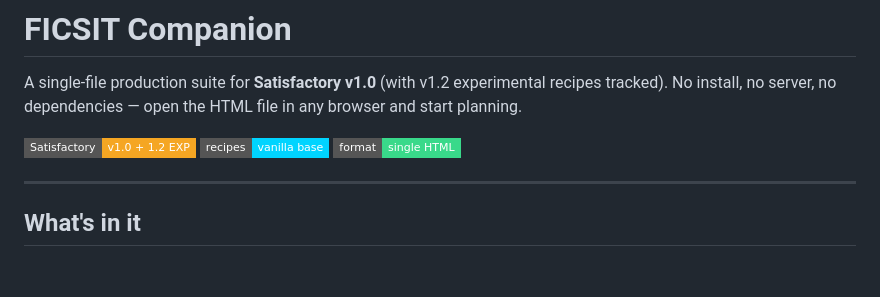
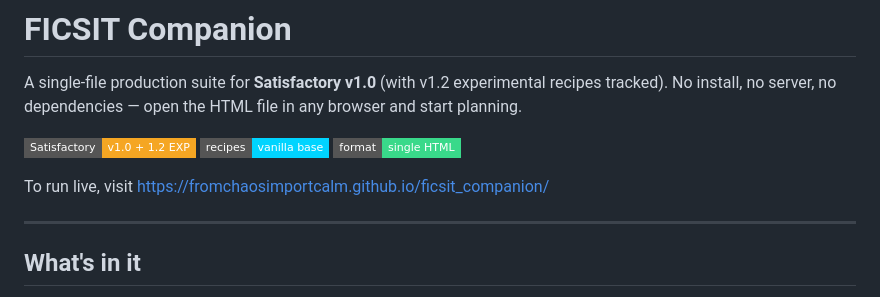
Before and after one commit to fromchaosimportcalm/ficsit-companion, a Markdown page: README.md, the part around the change. GitHub-like rendering; badges without logos; blank space fills up the shorter version.

Commit message:
Add live demo link to README
Added a link to run the application live.

```diff
--- a/README.md
+++ b/README.md
@@ -3,6 +3,8 @@
 A single-file production suite for **Satisfactory v1.0** (with v1.2 experimental recipes tracked). No install, no server, no dependencies — open the HTML file in any browser and start planning.
 
 ![FICSIT Companion](https://img.shields.io/badge/Satisfactory-v1.0%20%2B%201.2%20EXP-f5a623?style=flat-square) ![Vanilla](https://img.shields.io/badge/recipes-vanilla%20base-00d4ff?style=flat-square) ![Single file](https://img.shields.io/badge/format-single%20HTML-39d98a?style=flat-square)
+
+To run live, visit https://fromchaosimportcalm.github.io/ficsit_companion/
 
 ---
 
```
